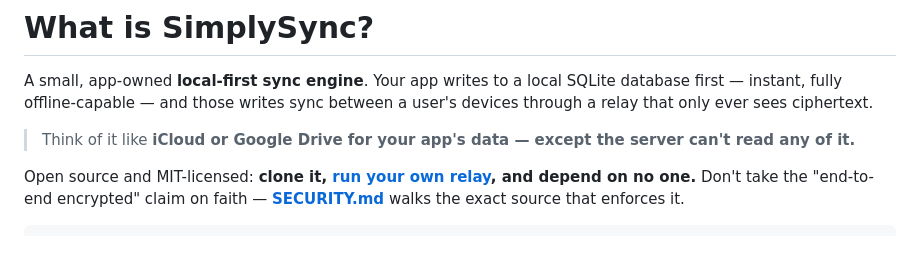
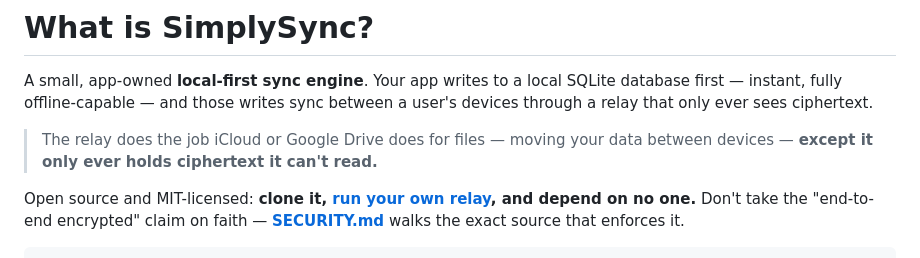
Before and after one commit to simply-hq/simplysync, a Markdown page: docs/local-first/README.md, the part around the change. GitHub-like rendering.

Commit message:
docs: attribute the iCloud/Drive analogy to the relay
The callout described SimplySync as the iCloud/Drive equivalent, but the
piece playing that role is the relay — and the point of the analogy is
that this one holds only ciphertext.

```diff
--- a/docs/local-first/README.md
+++ b/docs/local-first/README.md
@@ -4,8 +4,9 @@ A small, app-owned **local-first sync engine**. Your app writes to a local SQLit
 database first — instant, fully offline-capable — and those writes sync between a
 user's devices through a relay that only ever sees ciphertext.
 
-> Think of it like **iCloud or Google Drive for your app's data — except the
-> server can't read any of it.**
+> The relay does the job iCloud or Google Drive does for files — moving your
+> data between devices — **except it only ever holds ciphertext it can't
+> read.**
 
 Open source and MIT-licensed: **clone it, [run your own relay](./self-hosting.md),
 and depend on no one.** Don't take the "end-to-end encrypted" claim on faith —
```
